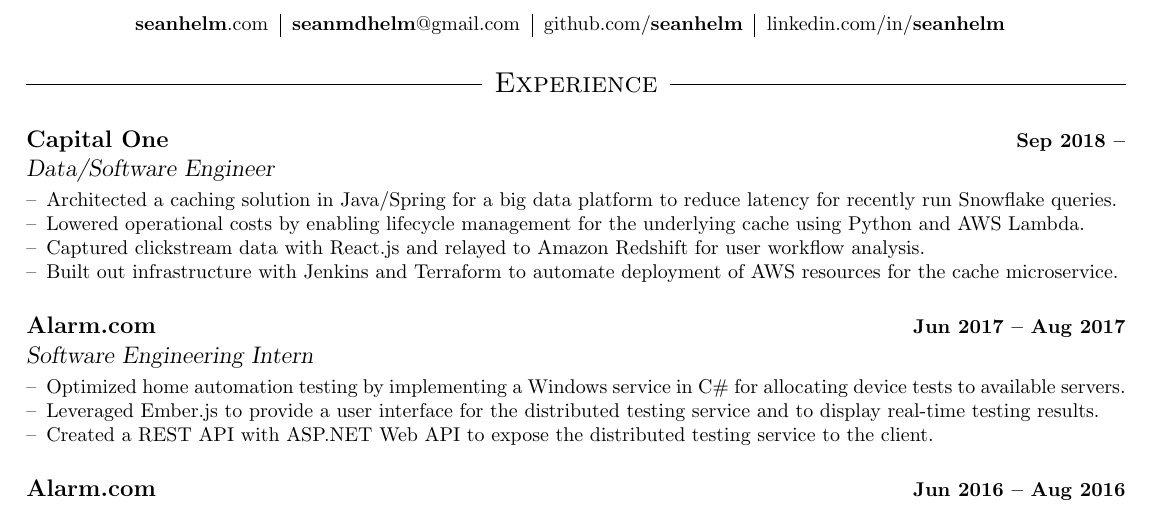
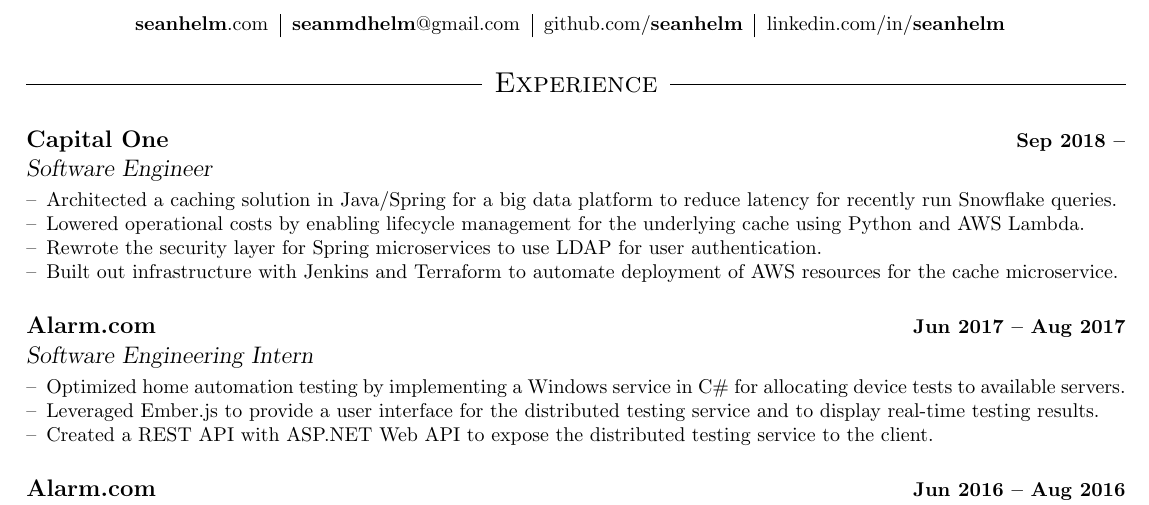
Before and after one commit to seanhelm/resume, a LaTeX CV (Sean_Helm_Resume.tex): part of the page, cut so that both start at the same text. Compiled offline with pdfLaTeX.

Commit message:
Added spring security description

```diff
--- a/Sean_Helm_Resume.tex
+++ b/Sean_Helm_Resume.tex
@@ -50,11 +50,11 @@
 
 \section*{Experience}
 
-\job{Capital One}{Data/Software Engineer}{Sep 2018 --}
+\job{Capital One}{Software Engineer}{Sep 2018 --}
 \begin{itemize}
 \item Architected a caching solution in Java/Spring for a big data platform to reduce latency for recently run Snowflake queries.
 \item Lowered operational costs by enabling lifecycle management for the underlying cache using Python and AWS Lambda.
-\item Captured clickstream data with React.js and relayed to Amazon Redshift for user workflow analysis.
+\item Rewrote the security layer for Spring microservices to use LDAP for user authentication.
 \item Built out infrastructure with Jenkins and Terraform to automate deployment of AWS resources for the cache microservice.
 \end{itemize}
 
```
Also changed, not shown: Sean_Helm_Resume.pdf.
